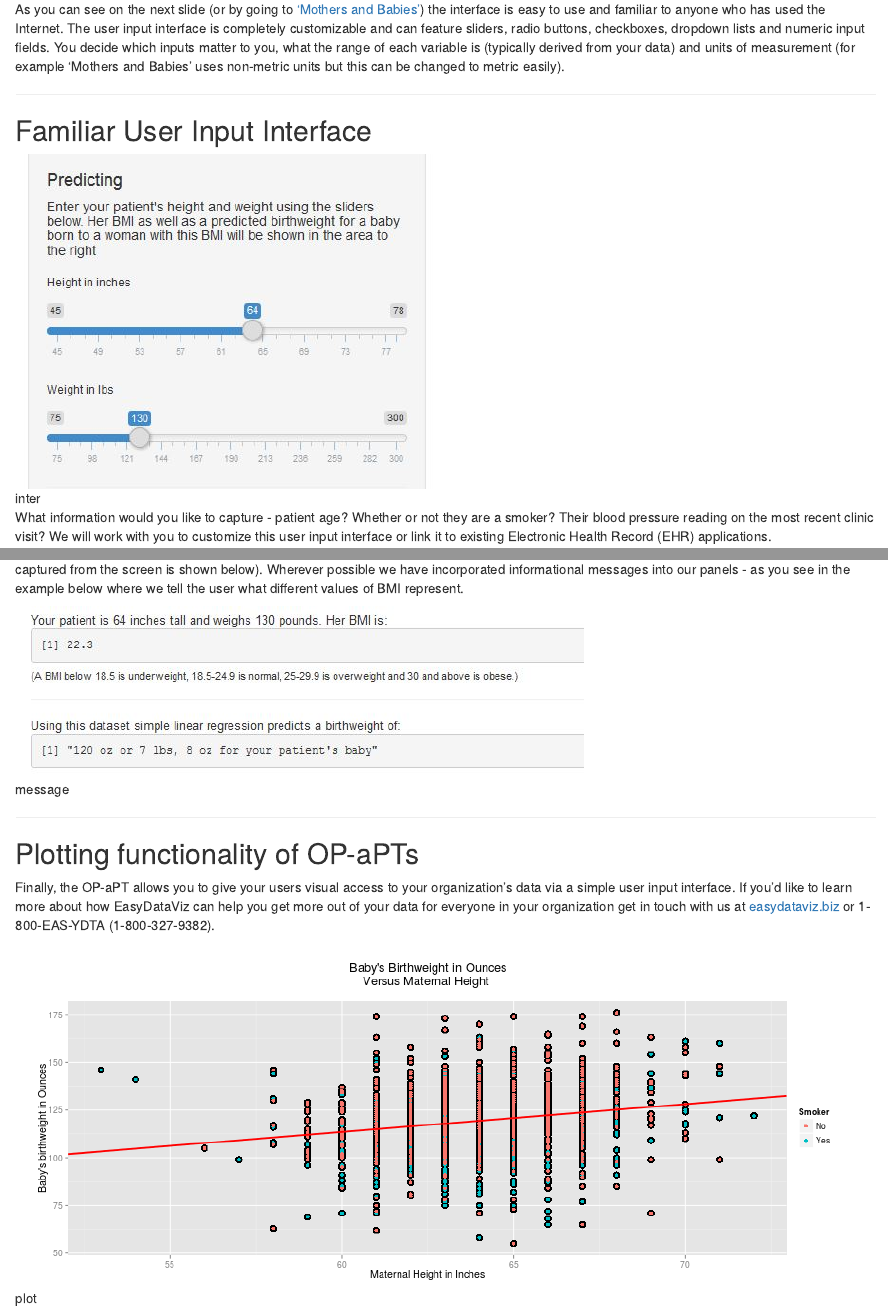
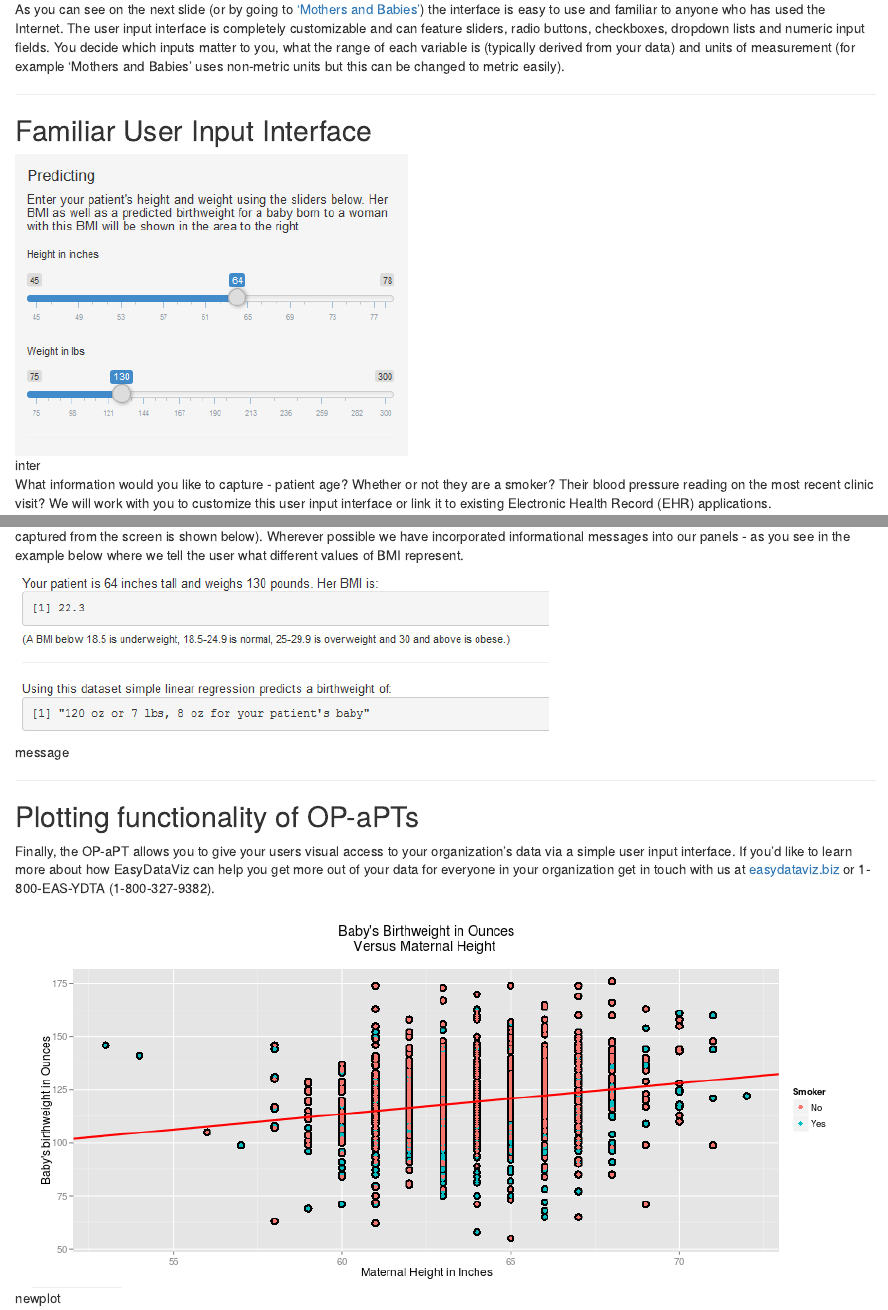
Before and after one commit to SusanZMartin/DDPCourseProject, an R Markdown document (index.Rmd): the page in a window 1100 px wide, from 240 px down, and a second part further down, joined at a grey line. Rendered offline with R 4.5, knitr and Pandoc, with nearby package versions; the code is not run, so its results and figures are left out.

Commit message:
trying again to get this working

```diff
--- a/index.Rmd
+++ b/index.Rmd
@@ -22,7 +22,7 @@ As you can see on the next slide (or by going to ['Mothers and Babies'](https://
 ## Familiar User Input Interface
 
 
-![inter](inter.JPG 'Interface')
+![inter](inter.png)
 
 What information would you like to capture - patient age? Whether or not they are a smoker? Their blood pressure reading on the most recent clinic visit? We will work with you to customize this user input interface or link it to existing Electronic Health Record (EHR) applications.
 
@@ -58,7 +58,7 @@ The information that the user enters can be used for a variety of prediction and
 
 For example, a woman who is 5 feet 5 inches tall (65 inches) and weighs 185 pounds has a BMI of `r BMI` and a predicted weight of `r test` for her baby (the values shown in this sentence are calculated using the code that underlies the 'Mothers and Babies' panel and a different example captured from the screen is shown below). Wherever possible we have incorporated informational messages into our panels - as you see in the example below where we tell the user what different values of BMI represent.
 
-![message](message.JPG 'Messages')
+![message](message.png)
 
 ---
 
```
Also changed, not shown: index.html, index.md, inter.png (added), message.png (added), newplot.png (added), index.Rmd (2 more changed lines).
